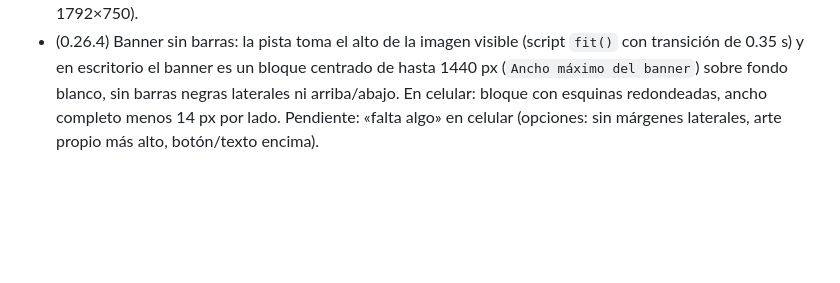
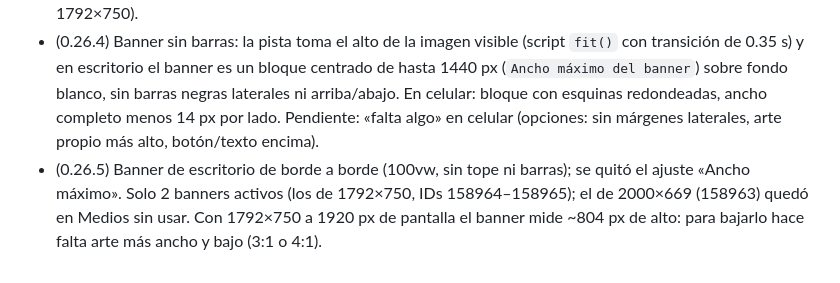
Before and after one commit to Mimergt/dlp-frontend, a Markdown page: docs/MEMORIA.md, the part around the change. Drawn GitHub-style; blank space fills up the shorter version.

Commit message:
Memoria: banner 0.26.5

```diff
--- a/docs/MEMORIA.md
+++ b/docs/MEMORIA.md
@@ -132,3 +132,4 @@ Faltan: pedidos con extras de varios días de disponibilidad, cupones, tarjeta (
 - (0.26.1) Banner más bajo y sin recortes: caja 3:1 con `object-fit: contain` y fondo negro (los banners 1792×750 quedan con barras negras laterales casi invisibles porque su fondo es negro); altura máxima en pantallas anchas = ajuste «Altura máxima del banner» (def. 420 px); ajuste «Ajuste de la imagen» (completo / recortar). Celular: 347×116 px.
 - (0.26.2–0.26.3) Banner: cada imagen se muestra completa con su proporción original (sin caja fija ni recorte); ancho máximo configurable («Ancho máximo del banner», def. 1440 px; lados en negro). **Jetpack (CDN de imágenes i0.wp.com) reducía los banners a 1080 px de ancho** (por eso se veían borrosos): ahora los `<img class="dlph-bimg">` se excluyen con el filtro `jetpack_photon_skip_image` y se sirve el original. Si los banners tienen proporciones distintas, la más alta marca la altura y las demás quedan centradas sobre negro: conviene pedir todos con la misma proporción (p. ej. la de portada de Facebook, 820×312 ≈ 2.63:1, o 1792×750).
 - (0.26.4) Banner sin barras: la pista toma el alto de la imagen visible (script `fit()` con transición de 0.35 s) y en escritorio el banner es un bloque centrado de hasta 1440 px (`Ancho máximo del banner`) sobre fondo blanco, sin barras negras laterales ni arriba/abajo. En celular: bloque con esquinas redondeadas, ancho completo menos 14 px por lado. Pendiente: «falta algo» en celular (opciones: sin márgenes laterales, arte propio más alto, botón/texto encima).
+- (0.26.5) Banner de escritorio de borde a borde (100vw, sin tope ni barras); se quitó el ajuste «Ancho máximo». Solo 2 banners activos (los de 1792×750, IDs 158964–158965); el de 2000×669 (158963) quedó en Medios sin usar. Con 1792×750 a 1920 px de pantalla el banner mide ~804 px de alto: para bajarlo hace falta arte más ancho y bajo (3:1 o 4:1).
```
